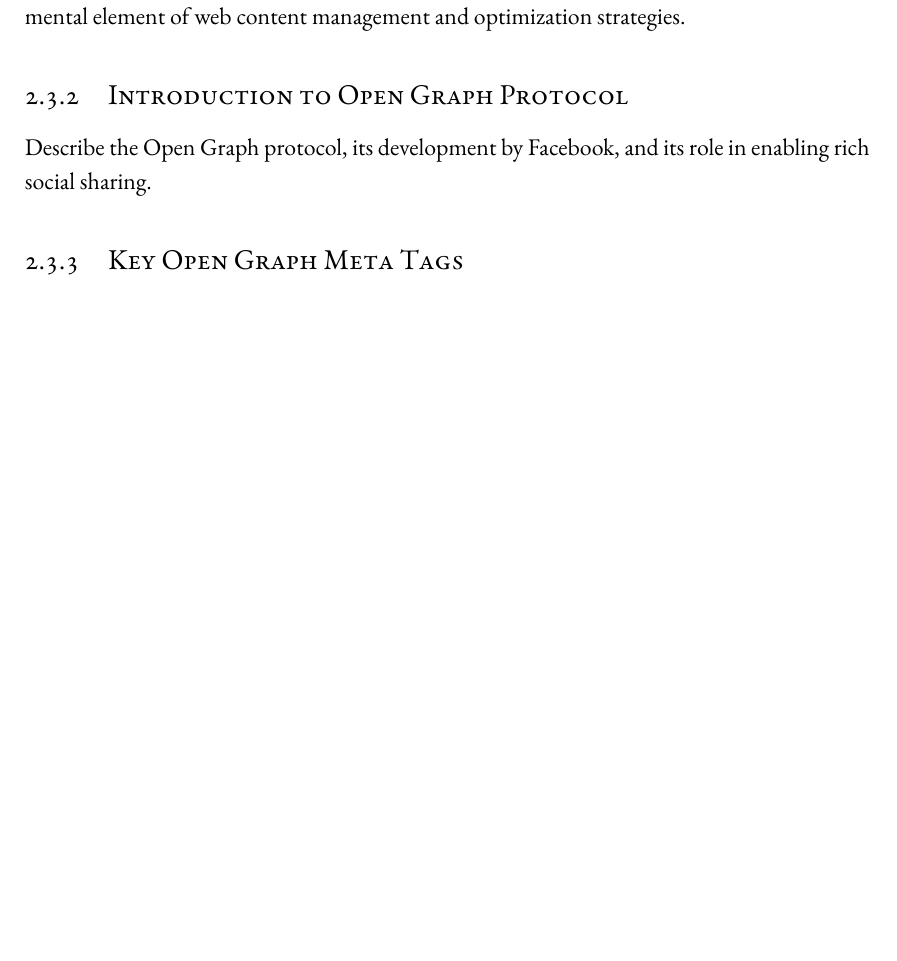
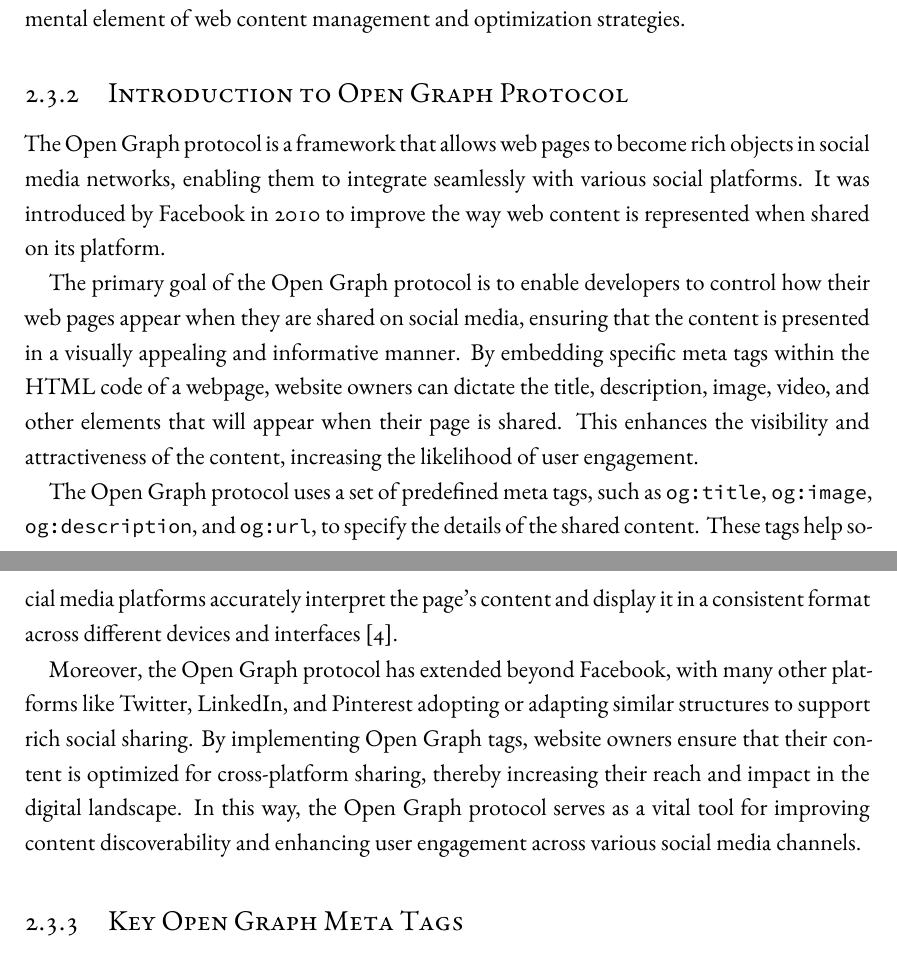
Before and after one commit to ALahmer/Master-Thesis, a LaTeX thesis (dissertation.tex, which reads chapters/preliminaries.tex): part of page 26 of 39 before the commit and two parts of pages 26 and 27 of 41 after it, the two joined at a grey line, cut so that both start at the same text, the shorter picture padded with empty space. Compiled offline with XeLaTeX; a LaTeX package or settings file that is missing is left out.

Commit message:
[smkit-thesis] "Introduction to Open Graph Protocol" subsection done

```diff
--- a/chapters/preliminaries.tex
+++ b/chapters/preliminaries.tex
@@ -136,7 +136,19 @@ Overall, metadata is a fundamental element of web content management and optimiz
 
 \subsection{Introduction to Open Graph Protocol}
 \label{subsec:introduction_to_open_graph_protocol}
-Describe the Open Graph protocol, its development by Facebook, and its role in enabling rich social sharing.
+The Open Graph protocol is a framework that allows web pages to become rich objects in social media networks, enabling them to integrate seamlessly with various social platforms.
+It was introduced by Facebook in 2010 to improve the way web content is represented when shared on its platform.
+
+The primary goal of the Open Graph protocol is to enable developers to control how their web pages appear when they are shared on social media, ensuring that the content is presented in a visually appealing and informative manner.
+By embedding specific meta tags within the HTML code of a webpage, website owners can dictate the title, description, image, video, and other elements that will appear when their page is shared.
+This enhances the visibility and attractiveness of the content, increasing the likelihood of user engagement.
+
+The Open Graph protocol uses a set of predefined meta tags, such as \texttt{og:title}, \texttt{og:image}, \texttt{og:description}, and \texttt{og:url}, to specify the details of the shared content.
+These tags help social media platforms accurately interpret the page's content and display it in a consistent format across different devices and interfaces \cite{w3c_open_graph}.
+
+Moreover, the Open Graph protocol has extended beyond Facebook, with many other platforms like Twitter, LinkedIn, and Pinterest adopting or adapting similar structures to support rich social sharing.
+By implementing Open Graph tags, website owners ensure that their content is optimized for cross-platform sharing, thereby increasing their reach and impact in the digital landscape.
+In this way, the Open Graph protocol serves as a vital tool for improving content discoverability and enhancing user engagement across various social media channels.
 
 \subsection{Key Open Graph Meta Tags}
 \label{subsec:key_open_graph_meta_tags}
```
Also changed, not shown: references.bib (+8 -0 lines).
